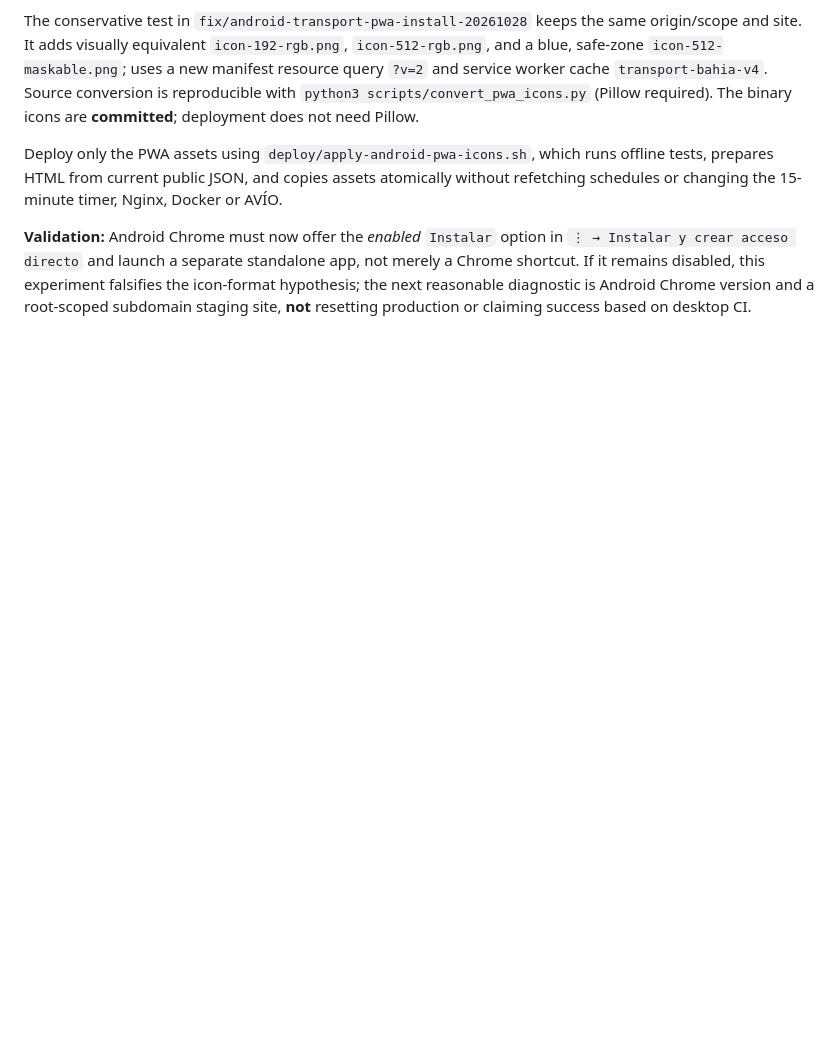
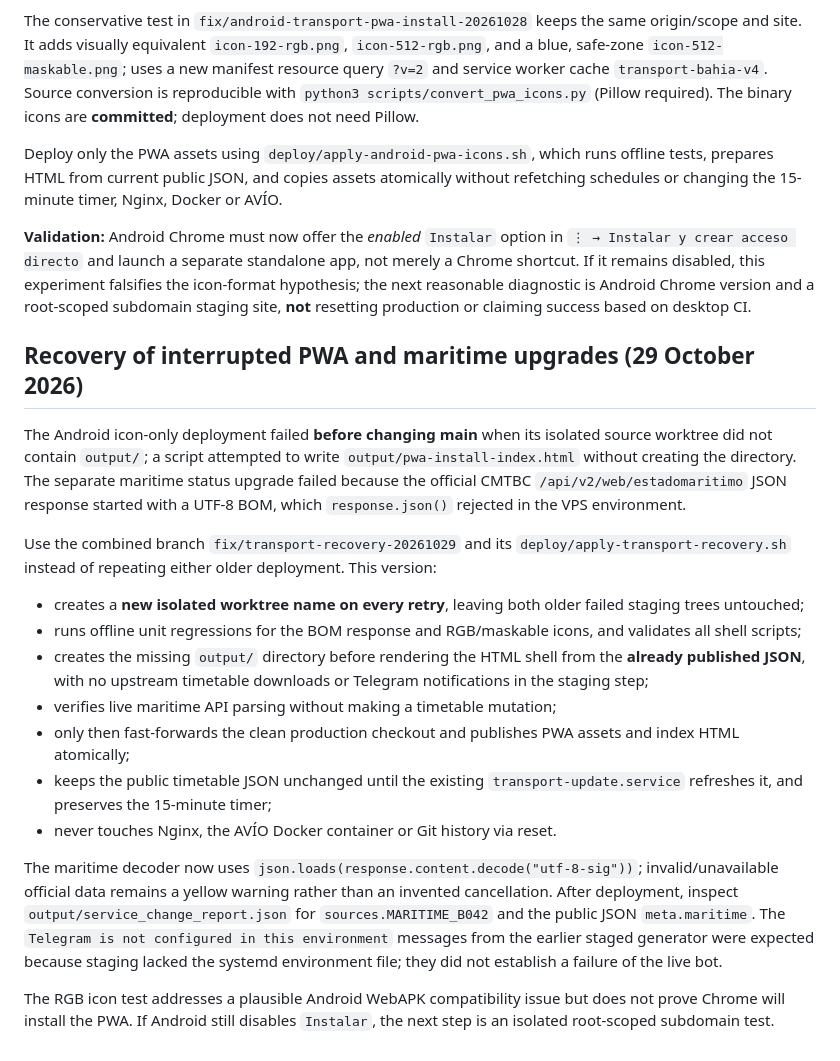
Before and after one commit to li11amy/transport, a Markdown page: README.md, the part around the change. Drawn GitHub-style; blank space fills up the shorter version.

Commit message:
Document both interrupted deployments and combined safe recovery procedure

```diff
--- a/README.md
+++ b/README.md
@@ -370,3 +370,43 @@ standalone app, not merely a Chrome shortcut. If it remains disabled,
 this experiment falsifies the icon-format hypothesis; the next reasonable
 diagnostic is Android Chrome version and a root-scoped subdomain staging
 site, **not** resetting production or claiming success based on desktop CI.
+
+## Recovery of interrupted PWA and maritime upgrades (29 October 2026)
+
+The Android icon-only deployment failed **before changing main** when its
+isolated source worktree did not contain `output/`; a script attempted to
+write `output/pwa-install-index.html` without creating the directory.
+The separate maritime status upgrade failed because the official CMTBC
+`/api/v2/web/estadomaritimo` JSON response started with a UTF-8 BOM,
+which `response.json()` rejected in the VPS environment.
+
+Use the combined branch `fix/transport-recovery-20261029` and its
+`deploy/apply-transport-recovery.sh` instead of repeating either older
+deployment. This version:
+
+- creates a **new isolated worktree name on every retry**, leaving both
+  older failed staging trees untouched;
+- runs offline unit regressions for the BOM response and RGB/maskable icons,
+  and validates all shell scripts;
+- creates the missing `output/` directory before rendering the HTML shell
+  from the **already published JSON**, with no upstream timetable downloads
+  or Telegram notifications in the staging step;
+- verifies live maritime API parsing without making a timetable mutation;
+- only then fast-forwards the clean production checkout and publishes
+  PWA assets and index HTML atomically;
+- keeps the public timetable JSON unchanged until the existing
+  `transport-update.service` refreshes it, and preserves the 15-minute timer;
+- never touches Nginx, the AVÍO Docker container or Git history via reset.
+
+The maritime decoder now uses
+`json.loads(response.content.decode("utf-8-sig"))`; invalid/unavailable
+official data remains a yellow warning rather than an invented cancellation.
+After deployment, inspect `output/service_change_report.json` for
+`sources.MARITIME_B042` and the public JSON `meta.maritime`. The
+`Telegram is not configured in this environment` messages from the earlier
+staged generator were expected because staging lacked the systemd environment
+file; they did not establish a failure of the live bot.
+
+The RGB icon test addresses a plausible Android WebAPK compatibility issue
+but does not prove Chrome will install the PWA. If Android still disables
+`Instalar`, the next step is an isolated root-scoped subdomain test.
```
